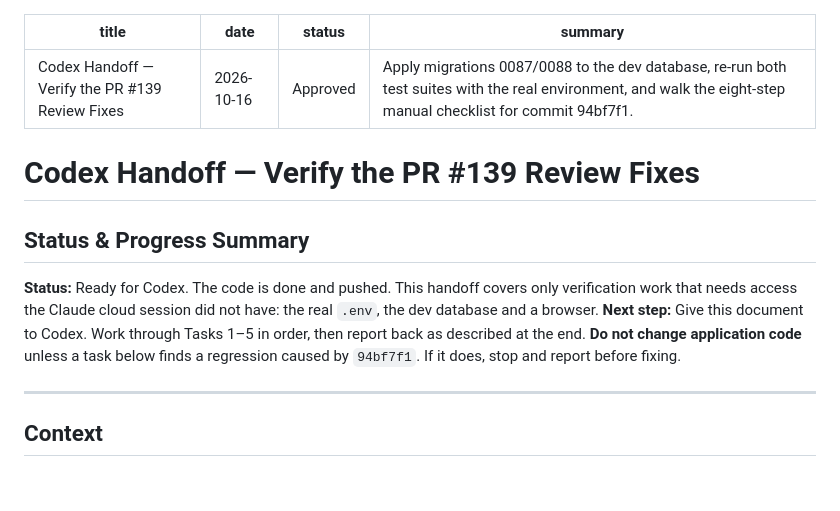
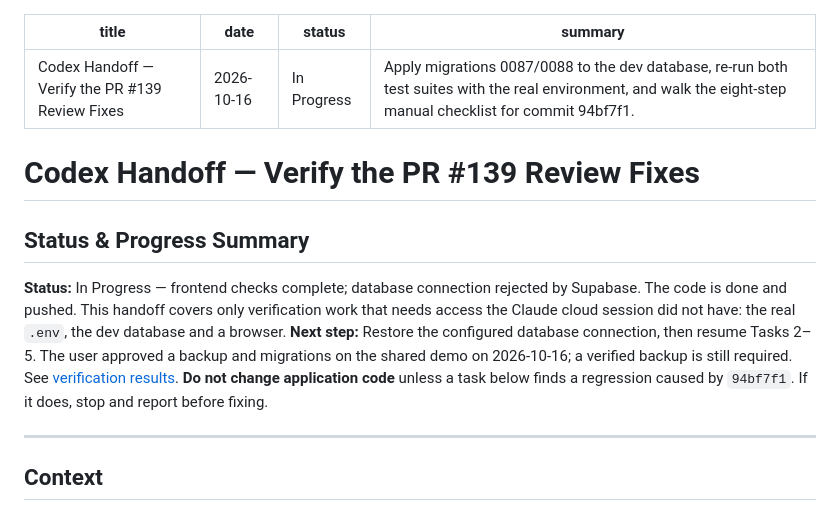
Before and after one commit to llariesalinas/studybuddy-ui, a Markdown page: docs/plans/2026-10-16-pr139-review-fixes-codex-handoff.md, the part around the change. Drawn GitHub-style; blank space fills up the shorter version.

```diff
--- a/docs/plans/2026-10-16-pr139-review-fixes-codex-handoff.md
+++ b/docs/plans/2026-10-16-pr139-review-fixes-codex-handoff.md
@@ -1,7 +1,7 @@
 ---
 title: Codex Handoff — Verify the PR #139 Review Fixes
 date: 2026-10-16
-status: Approved
+status: In Progress
 summary: Apply migrations 0087/0088 to the dev database, re-run both test suites with the real environment, and walk the eight-step manual checklist for commit 94bf7f1.
 ---
 
@@ -9,11 +9,12 @@ summary: Apply migrations 0087/0088 to the dev database, re-run both test suites
 
 ## Status & Progress Summary
 
-**Status:** Ready for Codex. The code is done and pushed. This handoff covers only verification
+**Status:** In Progress — frontend checks complete; database connection rejected by Supabase. The code is done and pushed. This handoff covers only verification
 work that needs access the Claude cloud session did not have: the real `.env`, the dev database
 and a browser.
-**Next step:** Give this document to Codex. Work through Tasks 1–5 in order, then report back as
-described at the end. **Do not change application code** unless a task below finds a regression
+**Next step:** Restore the configured database connection, then resume Tasks 2–5. The user
+approved a backup and migrations on the shared demo on 2026-10-16; a verified backup is still required.
+See [verification results](../session-summaries/2026-10-16-pr139-handoff-verification.md). **Do not change application code** unless a task below finds a regression
 caused by `94bf7f1`. If it does, stop and report before fixing.
 
 ---
```
Also changed, not shown: docs/plans/README.md (+1 -1 lines), docs/session-summaries/2026-10-16-pr139-handoff-verification.md (added, +66 -0 lines).
